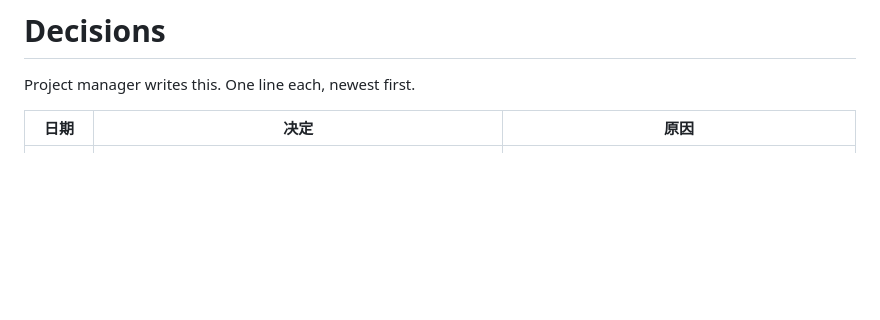
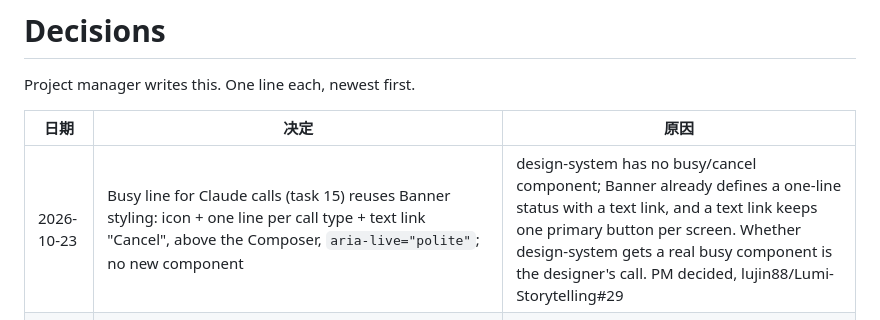
Before and after one commit to lujin88/Lumi-Storytelling, a Markdown page: decisions.md, the part around the change. GitHub-like rendering; blank space fills up the shorter version.

Commit message:
docs: record busy line reuses Banner styling
Co-Authored-By: Claude Opus 5.5 <noreply@anthropic.com>

```diff
--- a/decisions.md
+++ b/decisions.md
@@ -4,6 +4,7 @@ Project manager writes this. One line each, newest first.
 
 | 日期 | 决定 | 原因 |
 |---|---|---|
+| 2026-10-23 | Busy line for Claude calls (task 15) reuses Banner styling: icon + one line per call type + text link "Cancel", above the Composer, `aria-live="polite"`; no new component | design-system has no busy/cancel component; Banner already defines a one-line status with a text link, and a text link keeps one primary button per screen. Whether design-system gets a real busy component is the designer's call. PM decided, lujin88/Lumi-Storytelling#29 |
 | 2026-10-23 | Idle clip (#28) is not merged and stays open as an archive; nothing is put on the page. Only **cheer** is made next (Seedance 2.0 mini, about 24 credits), from `cheer.webp`, played when the download page opens. Head tilt, thinking, jump and a new idle wait until Lu decides whether step 2 gets a full-body Lumi | Only step 1 (wave pose) and the download page (cheer pose) show a full-body Lumi; idle was made from `standing.webp`, which no page shows, and fits neither. Lu chose A, #lumi-storytelling event 7383cec6 |
 | 2026-10-23 | Wave approved (Lu merged #15). Next: only **idle** with Seedance 2.0 mini (about 24 credits, measured with `dreamina user_credit` before and after). The other 4 clips (head tilt, thinking, jump, cheer) wait for Lu to review idle | See one more clip before spending the rest. Lu chose B, #lumi-storytelling event e78831e4 |
 | 2026-10-23 | Mic without Gemini uses the browser's own speech recognition and shows one line that Gemini is more accurate; where the browser has none (Firefox), it shows inline "Connect Gemini in Settings". Overrides PRD 8.13 "Mic needs Gemini" | Voice input keeps working with no key. PRD §2 and 8.13 disagreed. Lu chose A, #lumi-storytelling event 72c8f1fa |
```
